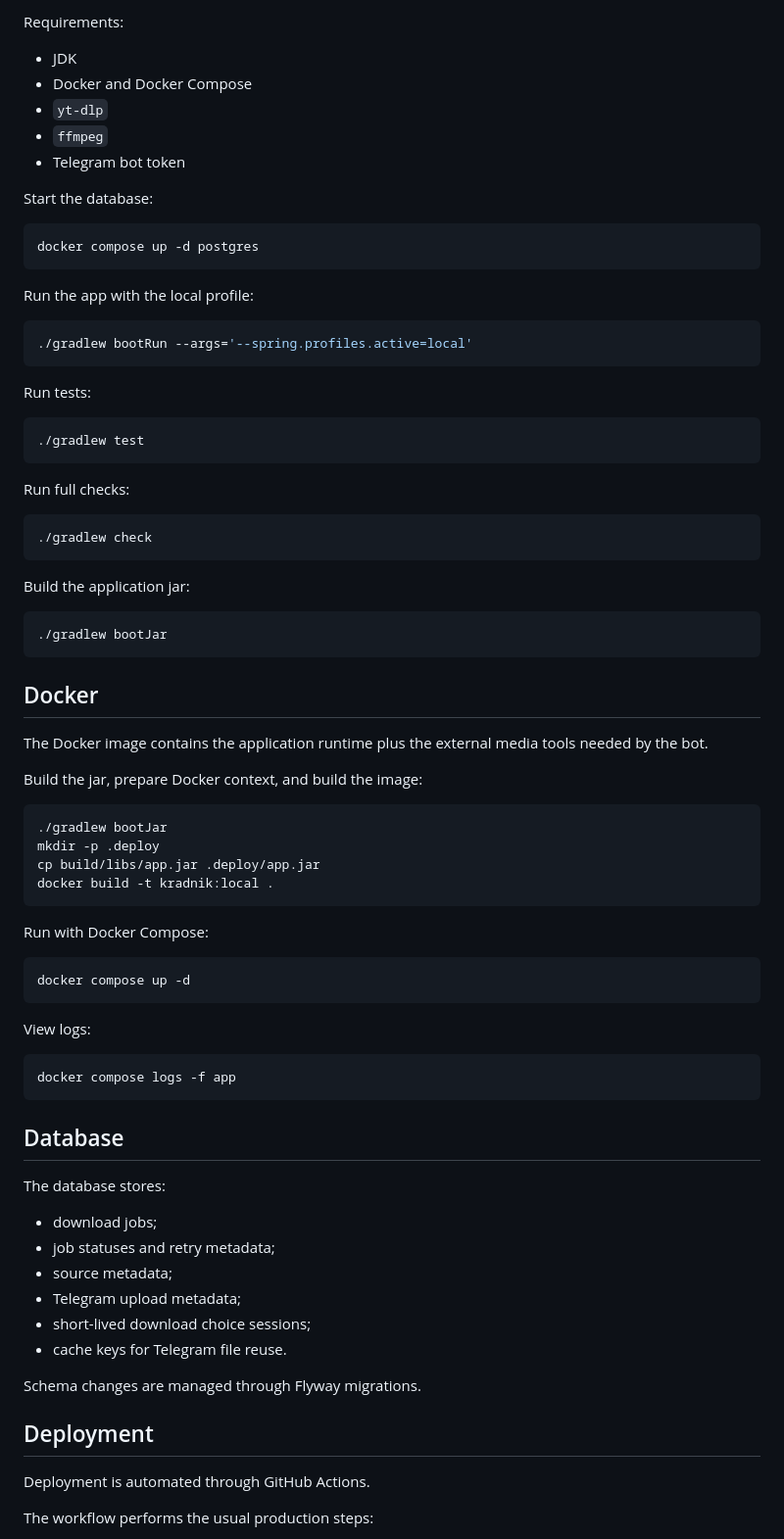
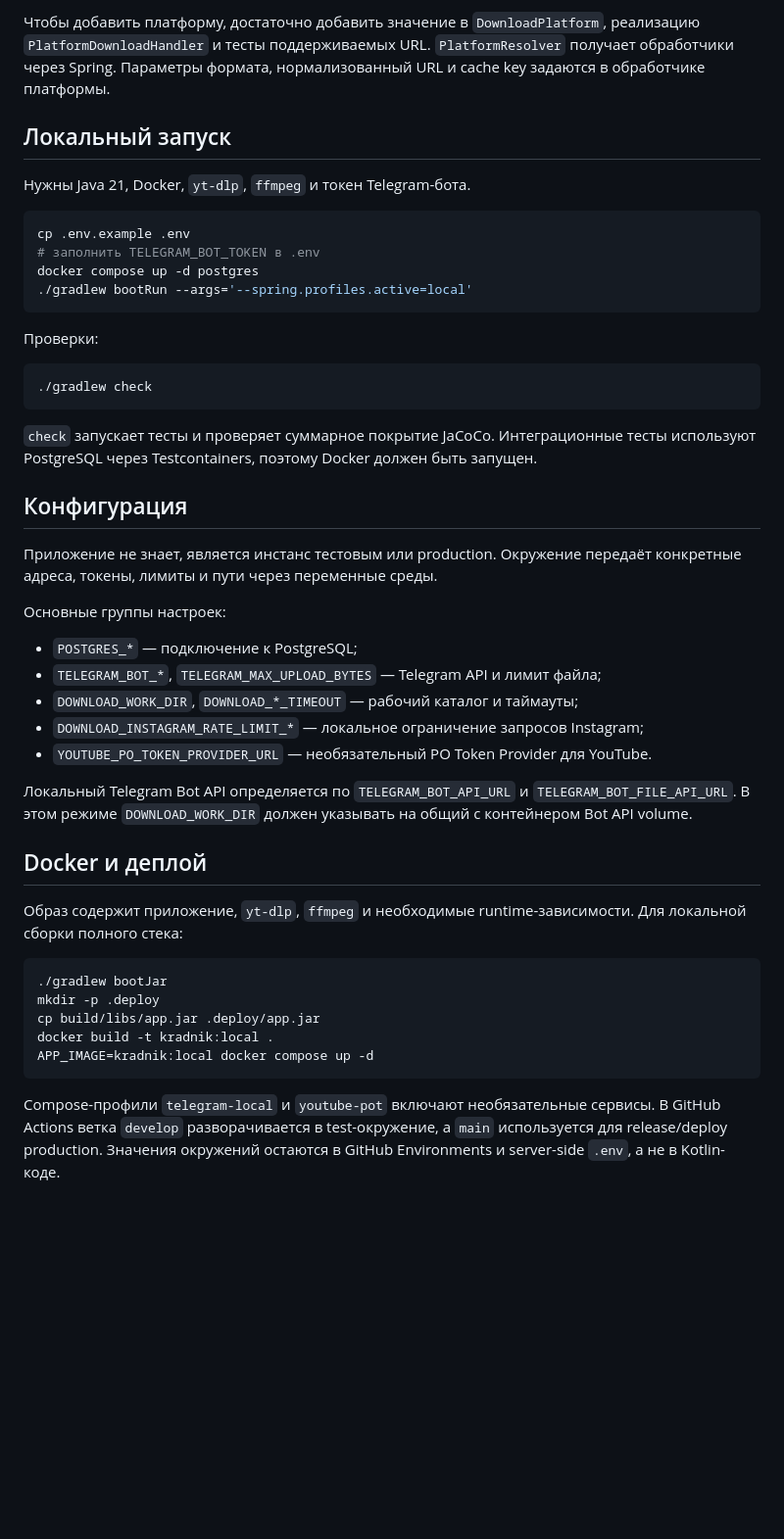
Before and after one commit to nkudrin713/kradnik, a Markdown page: README.md, the part around one of its changes. Shown at 98% size. GitHub-like rendering; blank space fills up the shorter version.

````diff
--- a/README.md
+++ b/README.md
@@ -77,83 +52,50 @@ Telegram updates
 
-Requirements:
+Чтобы добавить платформу, достаточно добавить значение в `DownloadPlatform`, реализацию `PlatformDownloadHandler` и тесты поддерживаемых URL. `PlatformResolver` получает обработчики через Spring. Параметры формата, нормализованный URL и cache key задаются в обработчике платформы.
 
-- JDK
-- Docker and Docker Compose
-- `yt-dlp`
-- `ffmpeg`
-- Telegram bot token
+## Локальный запуск
 
-Start the database:
+Нужны Java 21, Docker, `yt-dlp`, `ffmpeg` и токен Telegram-бота.
 
 ```bash
+cp .env.example .env
+# заполнить TELEGRAM_BOT_TOKEN в .env
 docker compose up -d postgres
-```
-
-Run the app with the local profile:
-
-```bash
 ./gradlew bootRun --args='--spring.profiles.active=local'
 ```
 
-Run tests:
-
-```bash
-./gradlew test
-```
-
-Run full checks:
+Проверки:
 
 ```bash
 ./gradlew check
 ```
 
-Build the application jar:
+`check` запускает тесты и проверяет суммарное покрытие JaCoCo. Интеграционные тесты используют PostgreSQL через Testcontainers, поэтому Docker должен быть запущен.
 
-```bash
-./gradlew bootJar
-```
+## Конфигурация
 
-## Docker
+Приложение не знает, является инстанс тестовым или production. Окружение передаёт конкретные адреса, токены, лимиты и пути через переменные среды.
 
-The Docker image contains the application runtime plus the external media tools needed by the bot.
+Основные группы настроек:
 
-Build the jar, prepare Docker context, and build the image:
+- `POSTGRES_*` — подключение к PostgreSQL;
+- `TELEGRAM_BOT_*`, `TELEGRAM_MAX_UPLOAD_BYTES` — Telegram API и лимит файла;
+- `DOWNLOAD_WORK_DIR`, `DOWNLOAD_*_TIMEOUT` — рабочий каталог и таймауты;
+- `DOWNLOAD_INSTAGRAM_RATE_LIMIT_*` — локальное ограничение запросов Instagram;
+- `YOUTUBE_PO_TOKEN_PROVIDER_URL` — необязательный PO Token Provider для YouTube.
+
+Локальный Telegram Bot API определяется по `TELEGRAM_BOT_API_URL` и `TELEGRAM_BOT_FILE_API_URL`. В этом режиме `DOWNLOAD_WORK_DIR` должен указывать на общий с контейнером Bot API volume.
+
+## Docker и деплой
+
+Образ содержит приложение, `yt-dlp`, `ffmpeg` и необходимые runtime-зависимости. Для локальной сборки полного стека:
 
 ```bash
 ./gradlew bootJar
 mkdir -p .deploy
 cp build/libs/app.jar .deploy/app.jar
 docker build -t kradnik:local .
+APP_IMAGE=kradnik:local docker compose up -d
 ```
 
-Run with Docker Compose:
+Compose-профили `telegram-local` и `youtube-pot` включают необязательные сервисы. В GitHub Actions ветка `develop` разворачивается в test-окружение, а `main` используется для release/deploy production. Значения окружений остаются в GitHub Environments и server-side `.env`, а не в Kotlin-коде.
 
-```bash
-docker compose up -d
-```
-
-View logs:
-
-```bash
-docker compose logs -f app
-```
-
-## Database
-
-The database stores:
-
-- download jobs;
-- job statuses and retry metadata;
-- source metadata;
-- Telegram upload metadata;
-- short-lived download choice sessions;
-- cache keys for Telegram file reuse.
-
-Schema changes are managed through Flyway migrations.
-
-## Deployment
-
-Deployment is automated through GitHub Actions.
-
-The workflow performs the usual production steps:
-
````
Also changed, not shown: other parts of README.md (+40 -92 lines).
